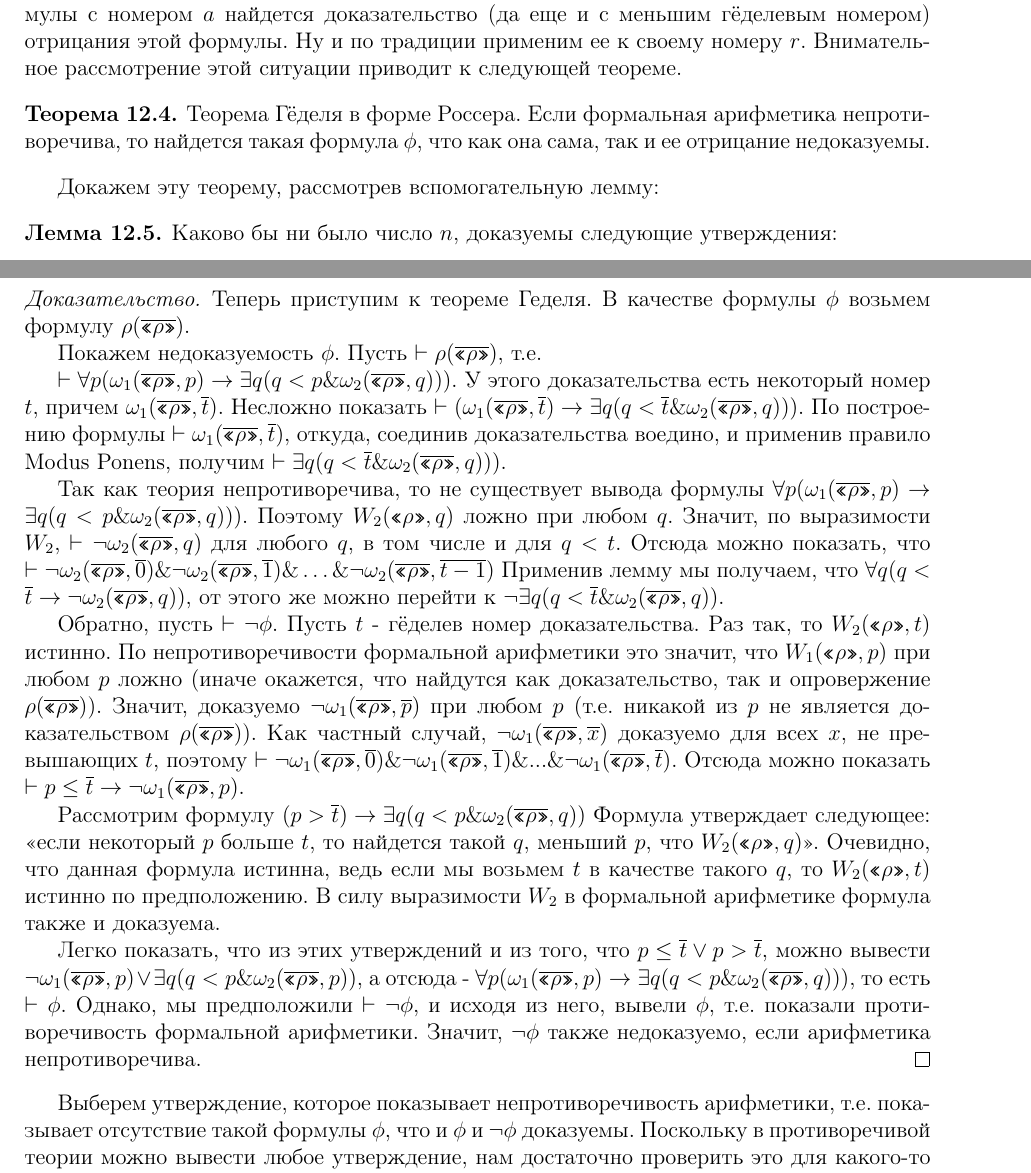
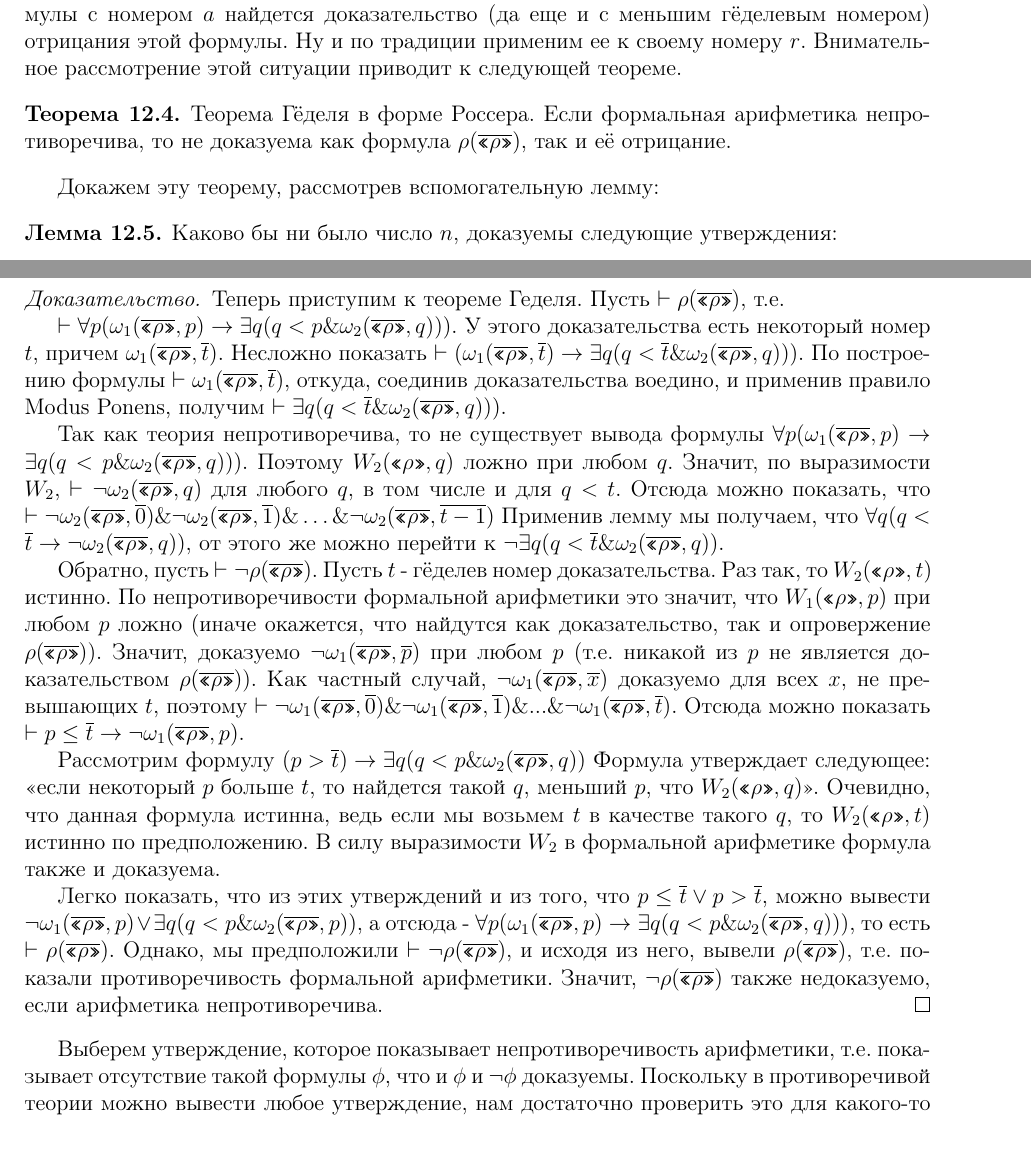
Before and after one commit to shd/logic2011, a LaTeX document (conspect.tex, which reads lection11.tex): two parts of pages 30 and 31 of 40, joined at a grey line, cut so that both start at the same text. Compiled offline with pdfLaTeX.

```diff
--- a/lection11.tex
+++ b/lection11.tex
@@ -98,9 +98,7 @@
 Внимательное рассмотрение этой ситуации приводит к следующей теореме.
 
 \begin{theorem}{Теорема Гёделя в форме Россера.}
-Если формальная арифметика непротиворечива, то
-найдется такая формула $\phi$, что как она сама, так и ее отрицание
-недоказуемы.
+Если формальная арифметика непротиворечива, то не доказуема как формула $\rho(\ogq{\rho})$, так и её отрицание.
 \end{theorem}
 
 Докажем эту теорему, рассмотрев вспомогательную лемму:
@@ -184,10 +182,7 @@
 
 \begin{proof}
 
-Теперь приступим к теореме Геделя.
-В качестве формулы $\phi$ возьмем формулу $\rho(\ogq{\rho})$.
-
-Покажем недоказуемость $\phi$. Пусть $\vdash \rho(\ogq{\rho})$, т.е.
+Теперь приступим к теореме Геделя. Пусть $\vdash \rho(\ogq{\rho})$, т.е.
 %т.е. $\forall p (\omega_1 (\ogq{\rho},p) \rightarrow \exists q (q < p \& \omega_2 (\ogq{\rho},q)))$
 %истинно.
 %Значит, есть такой $p$, что $\exists q (y < q \& \omega_2 (\ogq{\rho},q))$ истинно.
@@ -213,7 +208,7 @@
 от этого же можно перейти к
 $\neg \exists q (q < \overline{t} \& \omega_2(\ogq{\rho},q))$.
 
-Обратно, пусть $\vdash \neg \phi$. Пусть $t$ - гёделев номер доказательства.
+Обратно, пусть $\vdash \neg \rho(\ogq{\rho})$. Пусть $t$ - гёделев номер доказательства.
 Раз так, то $W_2 (\gq{\rho},t)$ истинно. По непротиворечивости формальной арифметики
 это значит, что $W_1 (\gq{\rho},p)$ при любом $p$ ложно (иначе окажется, что
 найдутся как доказательство, так и опровержение $\rho(\ogq{\rho})$).
@@ -233,9 +228,9 @@
 Легко показать, что из этих утверждений и из того, что $p \le \overline{t} \vee p > \overline{t}$,
 можно вывести $\neg \omega_1 (\ogq{\rho},p) \vee \exists q (q < p \& \omega_2 (\ogq{\rho},p))$,
 а отсюда - $\forall p (\omega_1 (\ogq{\rho},p) \rightarrow \exists q (q < p \& \omega_2 (\ogq{\rho},q)))$,
-то есть $\vdash\phi$. Однако, мы предположили $\vdash\neg\phi$, и исходя из него,
-вывели $\phi$, т.е. показали противоречивость формальной арифметики. Значит,
-$\neg \phi$ также недоказуемо, если арифметика непротиворечива.
+то есть $\vdash\rho(\ogq{\rho})$. Однако, мы предположили $\vdash\neg\rho(\ogq{\rho})$, и исходя из него,
+вывели $\rho(\ogq{\rho})$, т.е. показали противоречивость формальной арифметики. Значит,
+$\neg \rho(\ogq{\rho})$ также недоказуемо, если арифметика непротиворечива.
 \end{proof}
 
 Выберем утверждение, которое показывает непротиворечивость арифметики, т.е.
```
Also changed, not shown: conspect.pdf, conspect.ps.
